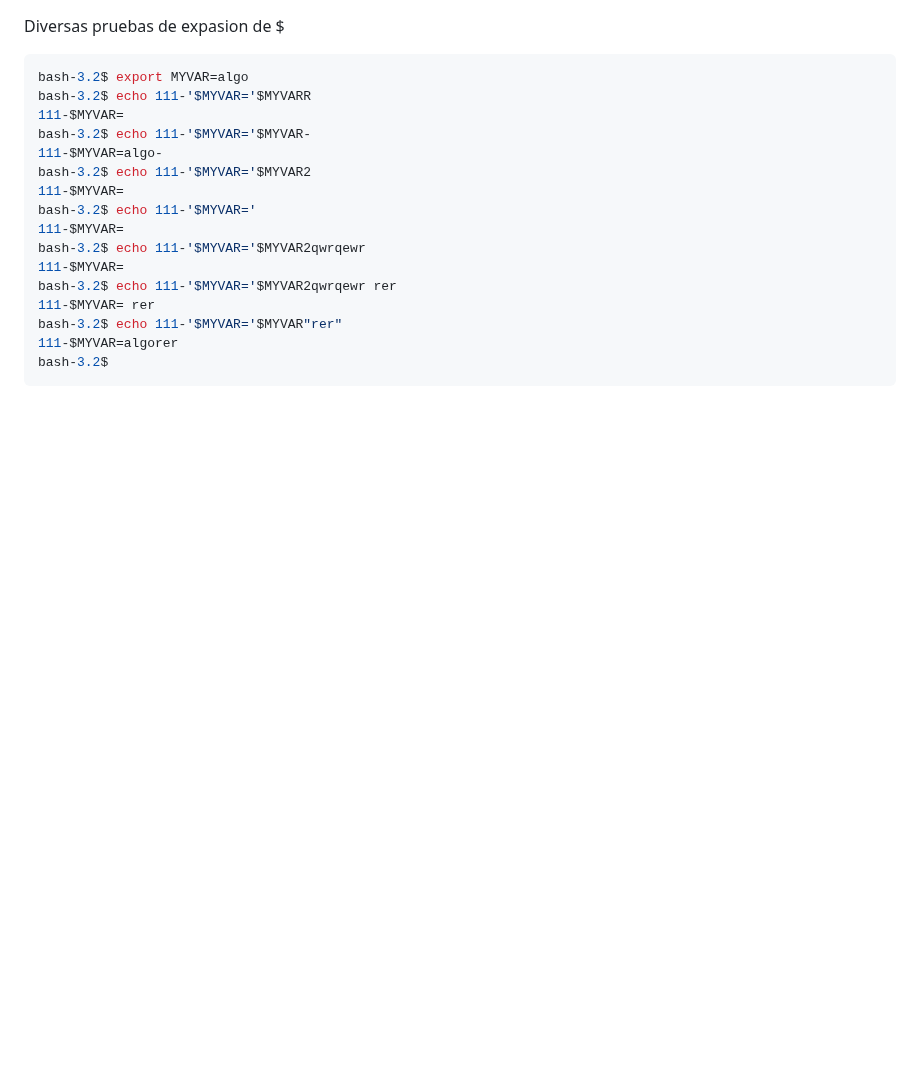
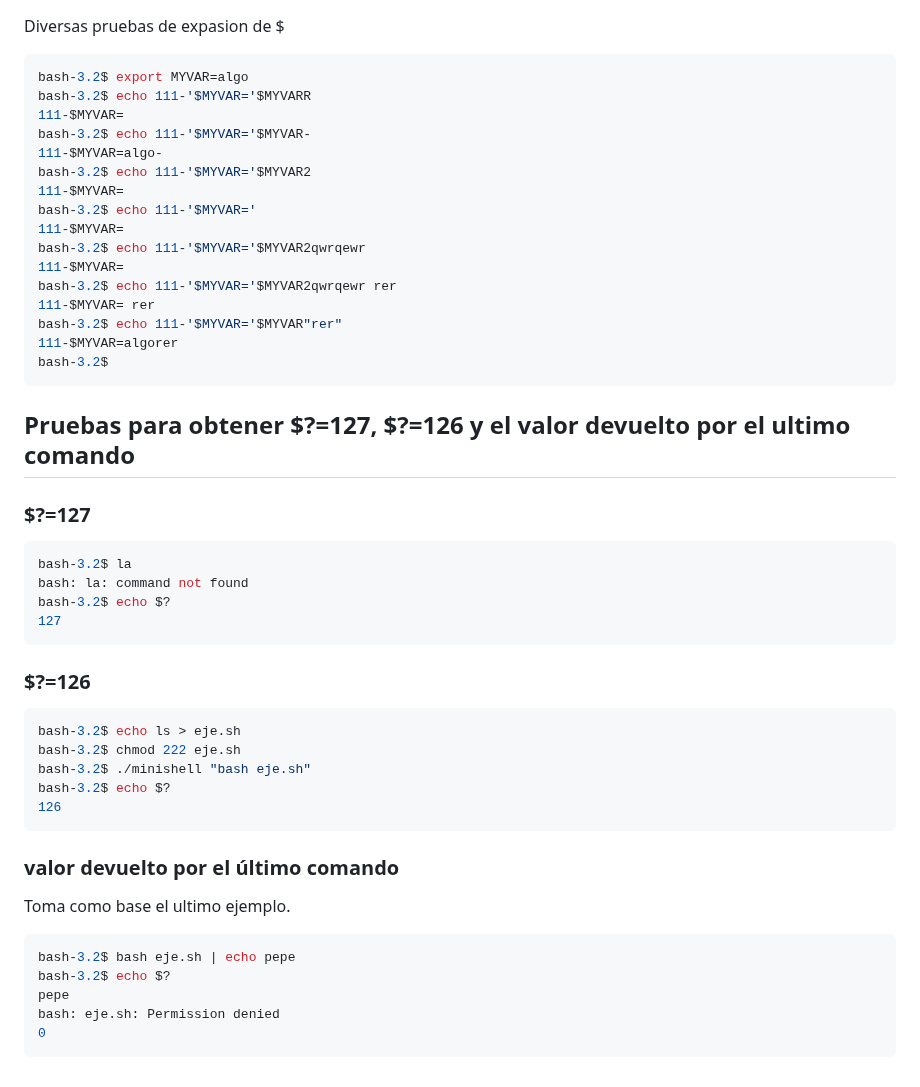
Before and after one commit to albertpardo/42BCN-docs-minishell, a Markdown page: apuntes_docs/9_pruebas_realizadas_en_bash.md, the part around the change. GitHub-like rendering; blank space fills up the shorter version.

Commit message:
get 126, 127 and 0

````diff
--- a/apuntes_docs/9_pruebas_realizadas_en_bash.md
+++ b/apuntes_docs/9_pruebas_realizadas_en_bash.md
@@ -693,3 +693,35 @@ bash-3.2$ echo 111-'$MYVAR='$MYVAR"rer"
 111-$MYVAR=algorer
 bash-3.2$
 ```
+
+## Pruebas para obtener $?=127, $?=126 y el valor devuelto por el ultimo comando
+
+### $?=127
+
+```sh
+bash-3.2$ la
+bash: la: command not found
+bash-3.2$ echo $?
+127
+```
+### $?=126
+
+```sh
+bash-3.2$ echo ls > eje.sh
+bash-3.2$ chmod 222 eje.sh
+bash-3.2$ ./minishell "bash eje.sh"
+bash-3.2$ echo $?
+126
+```
+
+### valor devuelto por el último comando
+
+Toma como base el ultimo ejemplo.
+
+```sh
+bash-3.2$ bash eje.sh | echo pepe
+bash-3.2$ echo $?
+pepe
+bash: eje.sh: Permission denied
+0
+```
````
